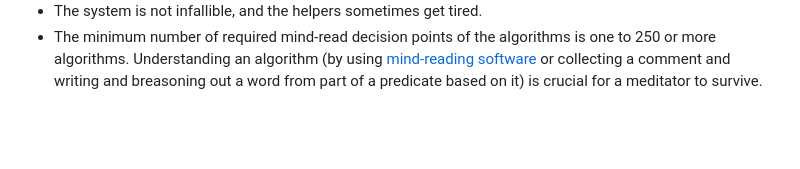
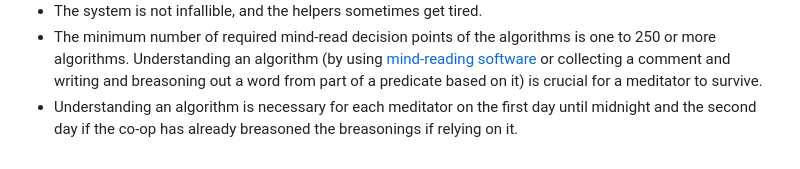
Before and after one commit to luciangreen/Time_Machine, a Markdown page: prevent_others_dying.md, the part around the change. Drawn GitHub-style; blank space fills up the shorter version.

```diff
--- a/prevent_others_dying.md
+++ b/prevent_others_dying.md
@@ -49,3 +49,4 @@ Notes:
 * This is not currently necessary, but if the breasonings each required algorithms, then one could use <a href="https://github.com/luciangreen/Philosophy">Spec to Algorithm</a>. Warning: do NOT program breasonings before the life-saving stage of writing or finding and breasoning them.
 * The system is not infallible, and the helpers sometimes get tired.
 * The minimum number of required mind-read decision points of the algorithms is one to 250 or more algorithms. Understanding an algorithm (by using <a href="https://github.com/luciangreen/mindreader">mind-reading software</a> or collecting a comment and writing and breasoning out a word from part of a predicate based on it) is crucial for a meditator to survive.
+* Understanding an algorithm is necessary for each meditator on the first day until midnight and the second day if the co-op has already breasoned the breasonings if relying on it.
```
